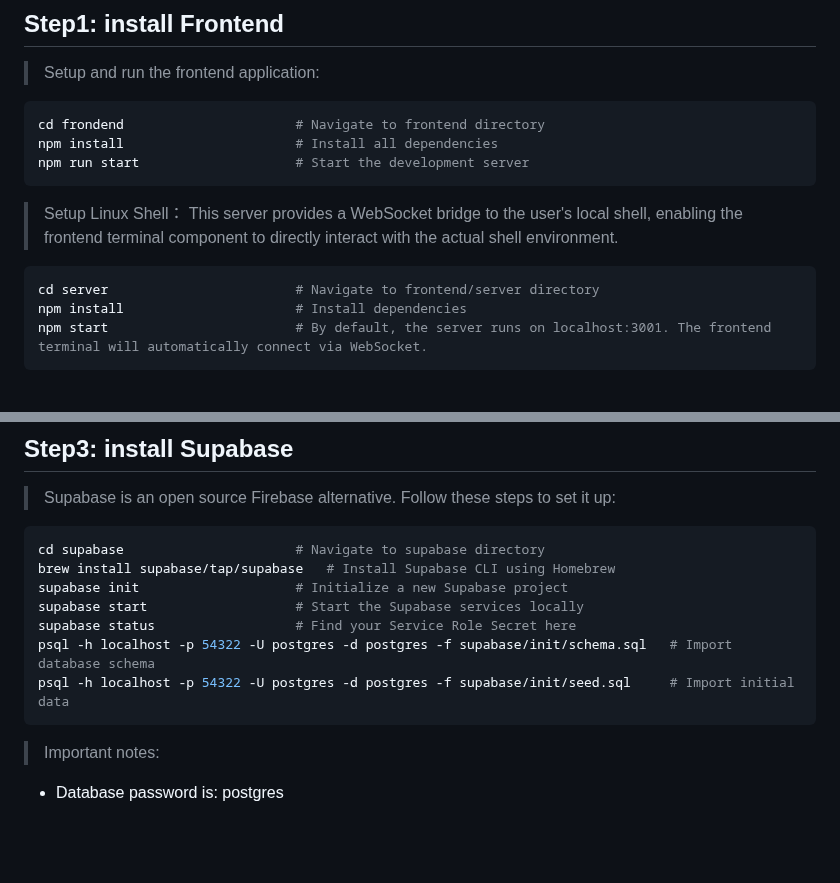
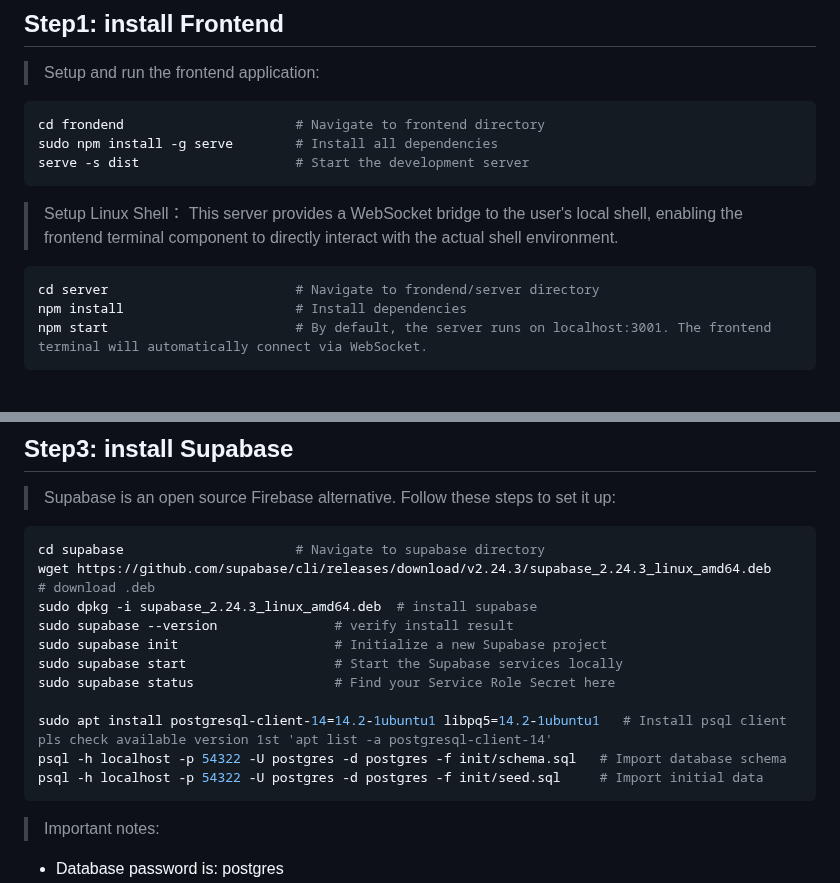
Before and after one commit to qwert22356/olaola-controller, a Markdown page: OlaOla Controller installation Guide.md, 2 parts joined by grey strips. Rendered like a GitHub page; blank space fills up the shorter version.

````diff
--- a/OlaOla Controller installation Guide.md
+++ b/OlaOla Controller installation Guide.md
@@ -14,14 +14,14 @@ npm -v
 
 ```bash
 cd frondend                      # Navigate to frontend directory
-npm install                      # Install all dependencies
-npm run start                    # Start the development server
+sudo npm install -g serve        # Install all dependencies
+serve -s dist                    # Start the development server
 ```
 
 > Setup Linux Shell： This server provides a WebSocket bridge to the user's local shell, enabling the frontend terminal component to directly interact with the actual shell environment.
 
 ```bash
-cd server                        # Navigate to frontend/server directory
+cd server                        # Navigate to frondend/server directory
 npm install                      # Install dependencies
 npm start                        # By default, the server runs on localhost:3001. The frontend terminal will automatically connect via WebSocket.
 ```
@@ -41,12 +41,16 @@ docker-compose up -d             # Start FASTAPI Service
 
 ```bash
 cd supabase                      # Navigate to supabase directory
-brew install supabase/tap/supabase   # Install Supabase CLI using Homebrew
-supabase init                    # Initialize a new Supabase project
-supabase start                   # Start the Supabase services locally
-supabase status                  # Find your Service Role Secret here
-psql -h localhost -p 54322 -U postgres -d postgres -f supabase/init/schema.sql   # Import database schema
-psql -h localhost -p 54322 -U postgres -d postgres -f supabase/init/seed.sql     # Import initial data
+wget https://github.com/supabase/cli/releases/download/v2.24.3/supabase_2.24.3_linux_amd64.deb   # download .deb
+sudo dpkg -i supabase_2.24.3_linux_amd64.deb  # install supabase
+sudo supabase --version               # verify install result
+sudo supabase init                    # Initialize a new Supabase project
+sudo supabase start                   # Start the Supabase services locally
+sudo supabase status                  # Find your Service Role Secret here
+
+sudo apt install postgresql-client-14=14.2-1ubuntu1 libpq5=14.2-1ubuntu1   # Install psql client pls check available version 1st 'apt list -a postgresql-client-14'
+psql -h localhost -p 54322 -U postgres -d postgres -f init/schema.sql   # Import database schema
+psql -h localhost -p 54322 -U postgres -d postgres -f init/seed.sql     # Import initial data
 ```
 
 > Important notes:
````
